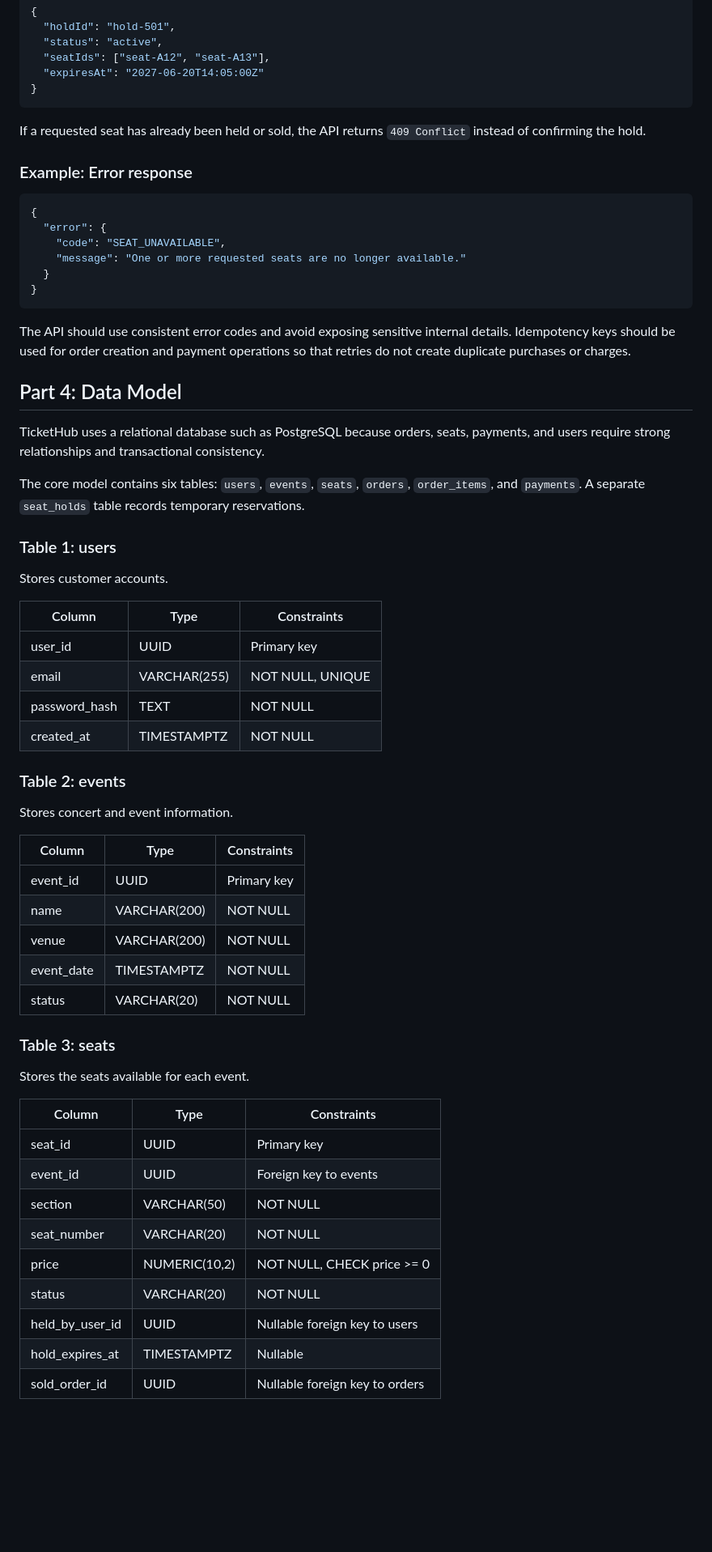
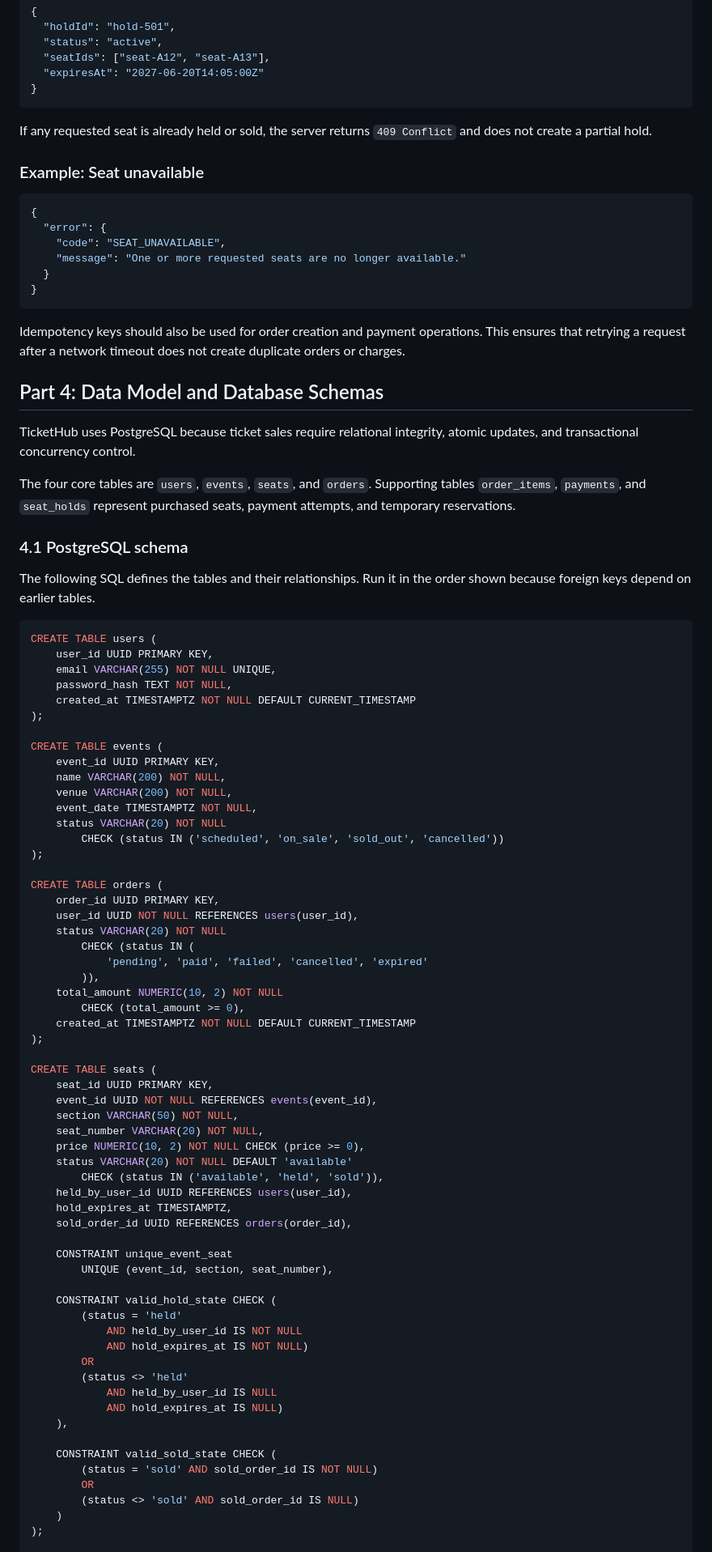
Before and after one commit to GachauDominic/web-foundations, a Markdown page: day8/ticketing-design.md, the part around one of its changes. Shown at 81% size. Drawn GitHub-style; blank space fills up the shorter version.

````diff
--- a/day8/ticketing-design.md
+++ b/day8/ticketing-design.md
@@ -174,9 +165,9 @@ Example success response:
 }
 ```
 
-If a requested seat has already been held or sold, the API returns `409 Conflict` instead of confirming the hold.
+If any requested seat is already held or sold, the server returns `409 Conflict` and does not create a partial hold.
 
-### Example: Error response
+### Example: Seat unavailable
 
 ```json
 {
@@ -187,50 +178,76 @@ If a requested seat has already been held or sold, the API returns `409 Conflict
 }
 ```
 
-The API should use consistent error codes and avoid exposing sensitive internal details. Idempotency keys should be used for order creation and payment operations so that retries do not create duplicate purchases or charges.
+Idempotency keys should also be used for order creation and payment operations. This ensures that retrying a request after a network timeout does not create duplicate orders or charges.
 
-## Part 4: Data Model
+## Part 4: Data Model and Database Schemas
 
-TicketHub uses a relational database such as PostgreSQL because orders, seats, payments, and users require strong relationships and transactional consistency.
+TicketHub uses PostgreSQL because ticket sales require relational integrity, atomic updates, and transactional concurrency control.
 
-The core model contains six tables: `users`, `events`, `seats`, `orders`, `order_items`, and `payments`. A separate `seat_holds` table records temporary reservations.
+The four core tables are `users`, `events`, `seats`, and `orders`. Supporting tables `order_items`, `payments`, and `seat_holds` represent purchased seats, payment attempts, and temporary reservations.
 
-### Table 1: users
+### 4.1 PostgreSQL schema
 
-Stores customer accounts.
+The following SQL defines the tables and their relationships. Run it in the order shown because foreign keys depend on earlier tables.
 
-| Column        | Type         | Constraints      |
-| ------------- | ------------ | ---------------- |
-| user_id       | UUID         | Primary key      |
-| email         | VARCHAR(255) | NOT NULL, UNIQUE |
-| password_hash | TEXT         | NOT NULL         |
-| created_at    | TIMESTAMPTZ  | NOT NULL         |
+```sql
+CREATE TABLE users (
+    user_id UUID PRIMARY KEY,
+    email VARCHAR(255) NOT NULL UNIQUE,
+    password_hash TEXT NOT NULL,
+    created_at TIMESTAMPTZ NOT NULL DEFAULT CURRENT_TIMESTAMP
+);
 
-### Table 2: events
+CREATE TABLE events (
+    event_id UUID PRIMARY KEY,
+    name VARCHAR(200) NOT NULL,
+    venue VARCHAR(200) NOT NULL,
+    event_date TIMESTAMPTZ NOT NULL,
+    status VARCHAR(20) NOT NULL
+        CHECK (status IN ('scheduled', 'on_sale', 'sold_out', 'cancelled'))
+);
 
-Stores concert and event information.
+CREATE TABLE orders (
+    order_id UUID PRIMARY KEY,
+    user_id UUID NOT NULL REFERENCES users(user_id),
+    status VARCHAR(20) NOT NULL
+        CHECK (status IN (
+            'pending', 'paid', 'failed', 'cancelled', 'expired'
+        )),
+    total_amount NUMERIC(10, 2) NOT NULL
+        CHECK (total_amount >= 0),
+    created_at TIMESTAMPTZ NOT NULL DEFAULT CURRENT_TIMESTAMP
+);
 
-| Column     | Type         | Constraints |
-| ---------- | ------------ | ----------- |
-| event_id   | UUID         | Primary key |
-| name       | VARCHAR(200) | NOT NULL    |
-| venue      | VARCHAR(200) | NOT NULL    |
-| event_date | TIMESTAMPTZ  | NOT NULL    |
-| status     | VARCHAR(20)  | NOT NULL    |
+CREATE TABLE seats (
+    seat_id UUID PRIMARY KEY,
+    event_id UUID NOT NULL REFERENCES events(event_id),
+    section VARCHAR(50) NOT NULL,
+    seat_number VARCHAR(20) NOT NULL,
+    price NUMERIC(10, 2) NOT NULL CHECK (price >= 0),
+    status VARCHAR(20) NOT NULL DEFAULT 'available'
+        CHECK (status IN ('available', 'held', 'sold')),
+    held_by_user_id UUID REFERENCES users(user_id),
+    hold_expires_at TIMESTAMPTZ,
+    sold_order_id UUID REFERENCES orders(order_id),
 
-### Table 3: seats
+    CONSTRAINT unique_event_seat
+        UNIQUE (event_id, section, seat_number),
 
-Stores the seats available for each event.
+    CONSTRAINT valid_hold_state CHECK (
+        (status = 'held'
+            AND held_by_user_id IS NOT NULL
+            AND hold_expires_at IS NOT NULL)
+        OR
+        (status <> 'held'
+            AND held_by_user_id IS NULL
+            AND hold_expires_at IS NULL)
+    ),
 
-| Column          | Type          | Constraints                    |
-| --------------- | ------------- | ------------------------------ |
-| seat_id         | UUID          | Primary key                    |
-| event_id        | UUID          | Foreign key to events          |
-| section         | VARCHAR(50)   | NOT NULL                       |
-| seat_number     | VARCHAR(20)   | NOT NULL                       |
-| price           | NUMERIC(10,2) | NOT NULL, CHECK price >= 0     |
-| status          | VARCHAR(20)   | NOT NULL                       |
-| held_by_user_id | UUID          | Nullable foreign key to users  |
-| hold_expires_at | TIMESTAMPTZ   | Nullable                       |
-| sold_order_id   | UUID          | Nullable foreign key to orders |
+    CONSTRAINT valid_sold_state CHECK (
+        (status = 'sold' AND sold_order_id IS NOT NULL)
+        OR
+        (status <> 'sold' AND sold_order_id IS NULL)
+    )
+);
 
````
Also changed, not shown: other parts of day8/ticketing-design.md (+275 -228 lines).
